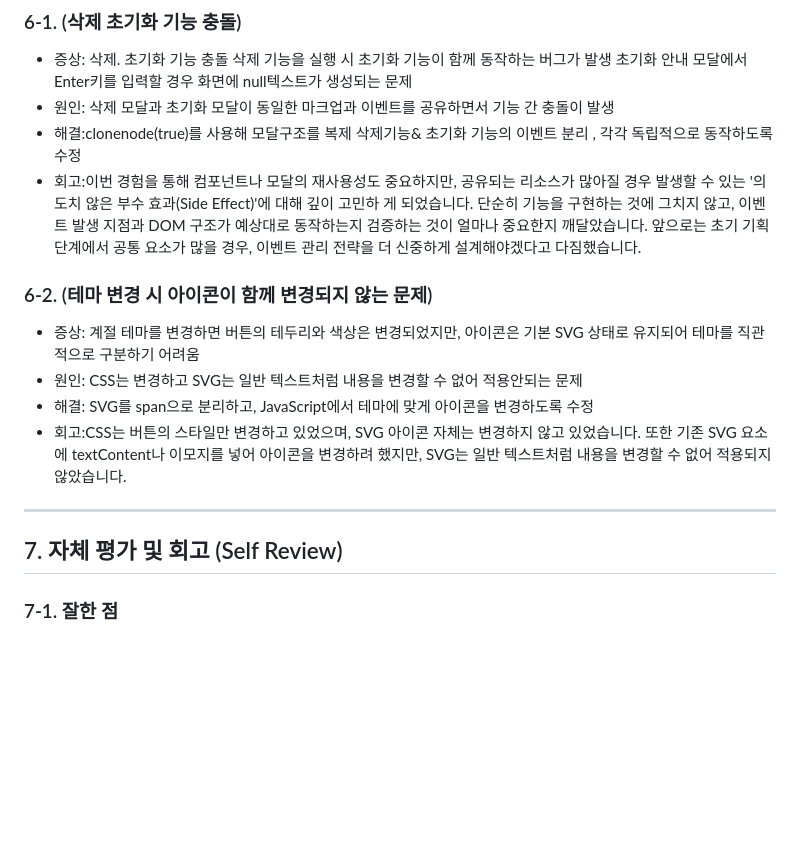
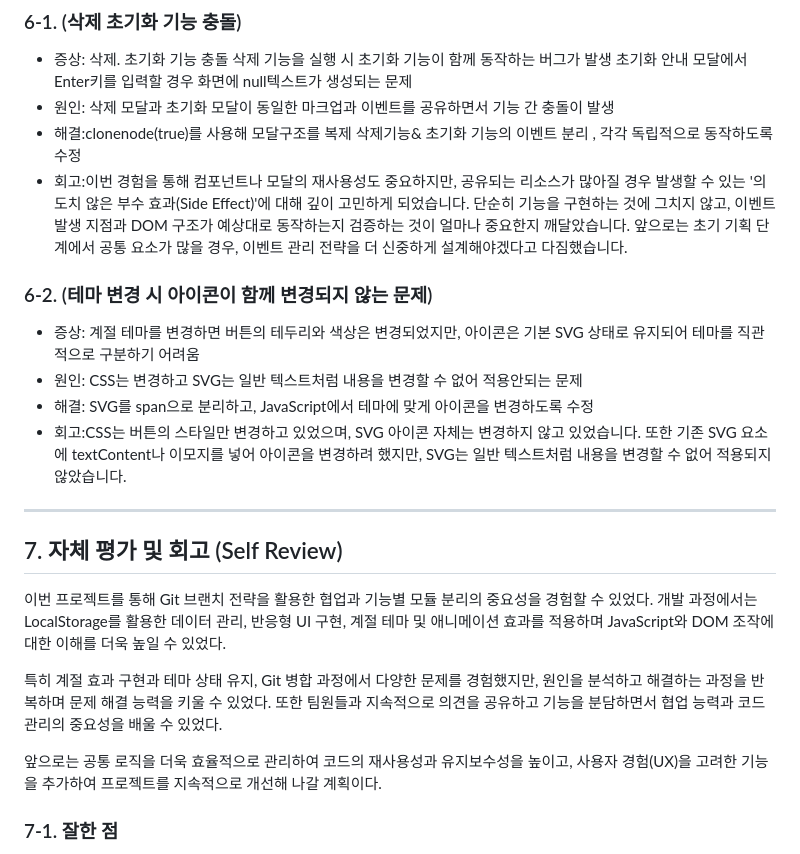
Before and after one commit to Naeun-K/flowdash, a Markdown page: README.md, the part around one of its changes. Rendered like a GitHub page; blank space fills up the shorter version.

```diff
--- a/README.md
+++ b/README.md
@@ -168,7 +227,9 @@
 - 원인: 삭제 모달과 초기화 모달이 동일한 마크업과 이벤트를 공유하면서 기능 간 충돌이 발생
 - 해결:clonenode(true)를 사용해 모달구조를 복제
   삭제기능& 초기화 기능의 이벤트 분리 , 각각 독립적으로 동작하도록 수정
-- 회고:이번 경험을 통해 컴포넌트나 모달의 재사용성도 중요하지만, 공유되는 리소스가 많아질 경우 발생할 수 있는 '의도치 않은 부수 효과(Side Effect)'에 대해 깊이 고민하   게 되었습니다. 단순히 기능을 구현하는 것에 그치지 않고, 이벤트 발생 지점과 DOM 구조가 예상대로 동작하는지 검증하는 것이 얼마나 중요한지 깨달았습니다. 앞으로는 초기   기획 단계에서 공통 요소가 많을 경우, 이벤트 관리 전략을 더 신중하게 설계해야겠다고 다짐했습니다.
+- 회고:이번 경험을 통해 컴포넌트나 모달의 재사용성도 중요하지만, 공유되는 리소스가 많아질 경우 발생할 수 있는 '의도치 않은 부수 효과(Side Effect)'에 대해 깊이 고민하게 되었습니다.
+  단순히 기능을 구현하는 것에 그치지 않고, 이벤트 발생 지점과 DOM 구조가 예상대로 동작하는지 검증하는 것이 얼마나 중요한지 깨달았습니다.
+  앞으로는 초기 기획 단계에서 공통 요소가 많을 경우, 이벤트 관리 전략을 더 신중하게 설계해야겠다고 다짐했습니다.
 
 ### 6-2. (테마 변경 시 아이콘이 함께 변경되지 않는 문제)
 
@@ -181,6 +242,14 @@
 
 ---
 ## 7. 자체 평가 및 회고 (Self Review)
+
+이번 프로젝트를 통해 Git 브랜치 전략을 활용한 협업과 기능별 모듈 분리의 중요성을 경험할 수 있었다.
+개발 과정에서는 LocalStorage를 활용한 데이터 관리, 반응형 UI 구현, 계절 테마 및 애니메이션 효과를 적용하며 JavaScript와 DOM 조작에 대한 이해를 더욱 높일 수 있었다.
+
+특히 계절 효과 구현과 테마 상태 유지, Git 병합 과정에서 다양한 문제를 경험했지만, 원인을 분석하고 해결하는 과정을 반복하며 문제 해결 능력을 키울 수 있었다.
+또한 팀원들과 지속적으로 의견을 공유하고 기능을 분담하면서 협업 능력과 코드 관리의 중요성을 배울 수 있었다.
+
+앞으로는 공통 로직을 더욱 효율적으로 관리하여 코드의 재사용성과 유지보수성을 높이고, 사용자 경험(UX)을 고려한 기능을 추가하여 프로젝트를 지속적으로 개선해 나갈 계획이다.
 
 
 ### 7-1. 잘한 점
```
Also changed, not shown: other parts of README.md (+77 -8 lines).
